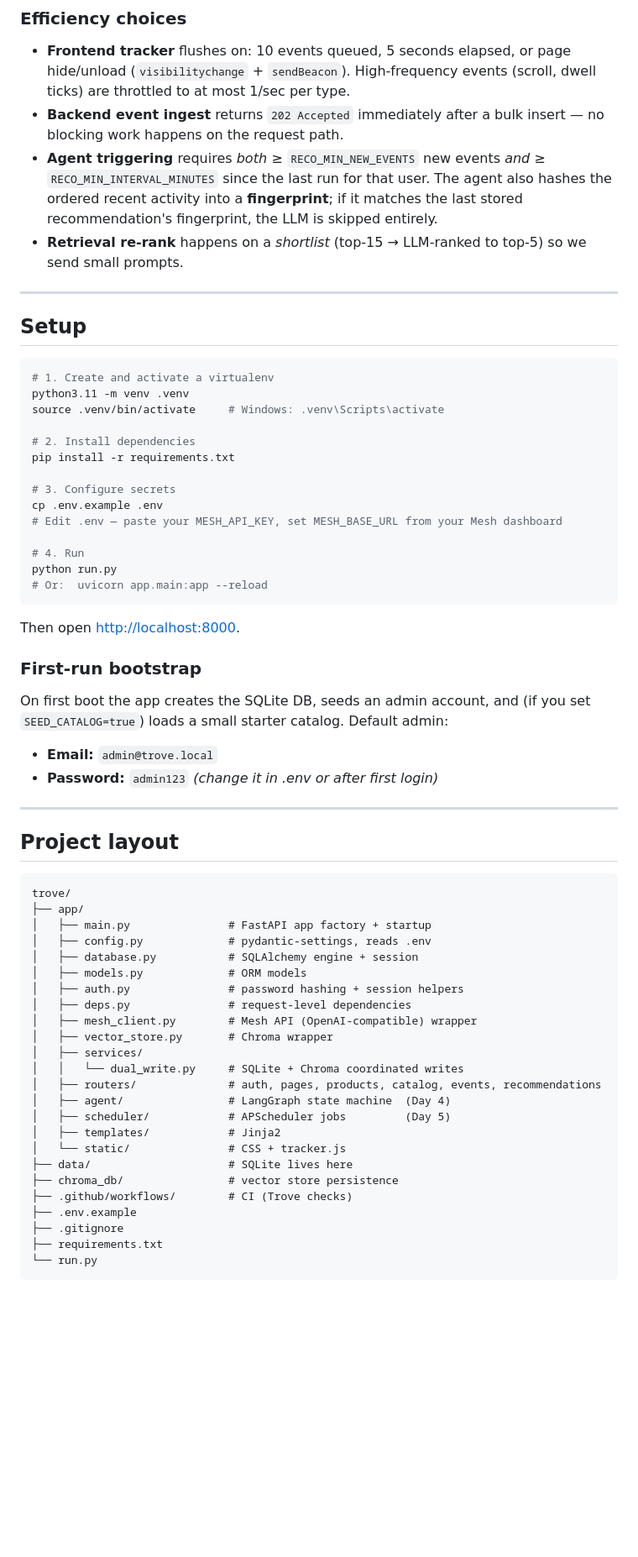
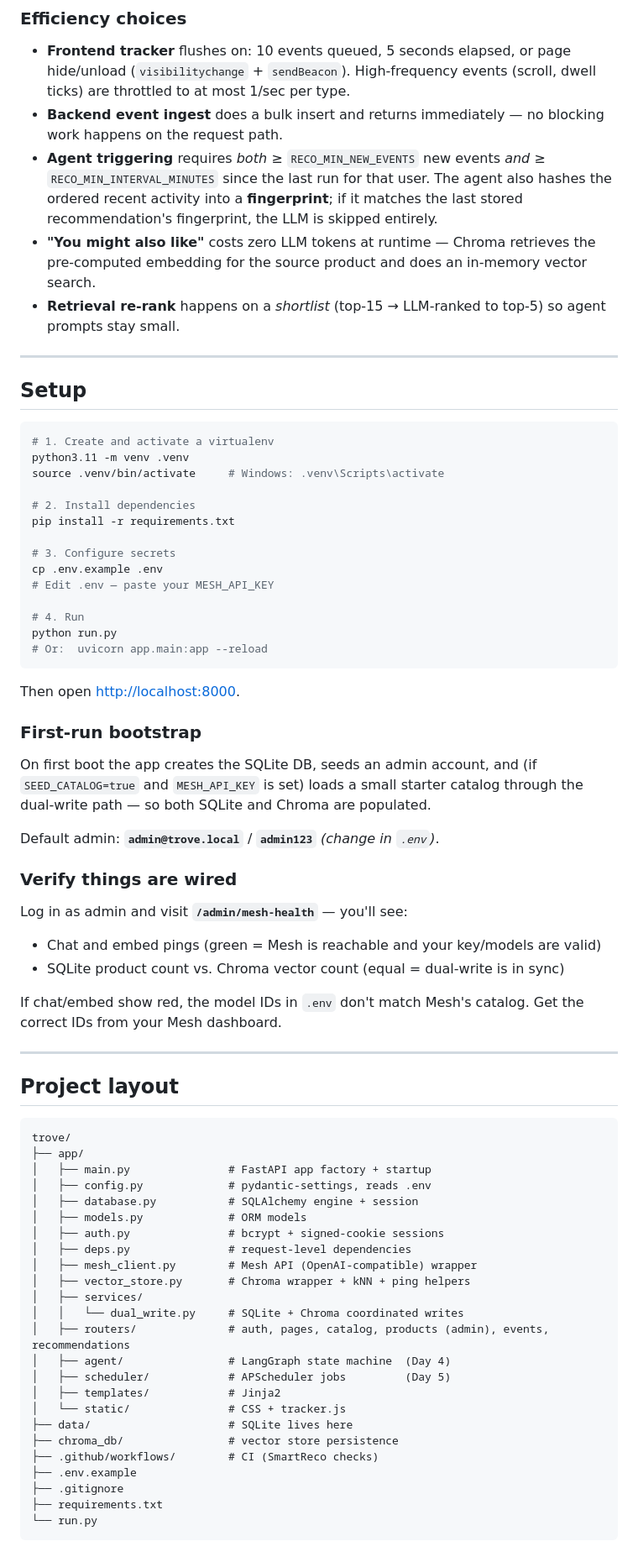
Before and after one commit to vajapravin/trove-ecommerce-recommendation, a Markdown page: README.md, the part around one of its changes. Shown at 84% size. GitHub-like rendering; blank space fills up the shorter version.

```diff
--- a/README.md
+++ b/README.md
@@ -61,9 +65,10 @@ Built for the **Trove Build Challenge 2026**.
 ### Efficiency choices
 
 - **Frontend tracker** flushes on: 10 events queued, 5 seconds elapsed, or page hide/unload (`visibilitychange` + `sendBeacon`). High-frequency events (scroll, dwell ticks) are throttled to at most 1/sec per type.
-- **Backend event ingest** returns `202 Accepted` immediately after a bulk insert — no blocking work happens on the request path.
+- **Backend event ingest** does a bulk insert and returns immediately — no blocking work happens on the request path.
 - **Agent triggering** requires *both* ≥ `RECO_MIN_NEW_EVENTS` new events *and* ≥ `RECO_MIN_INTERVAL_MINUTES` since the last run for that user. The agent also hashes the ordered recent activity into a **fingerprint**; if it matches the last stored recommendation's fingerprint, the LLM is skipped entirely.
-- **Retrieval re-rank** happens on a *shortlist* (top-15 → LLM-ranked to top-5) so we send small prompts.
+- **"You might also like"** costs zero LLM tokens at runtime — Chroma retrieves the pre-computed embedding for the source product and does an in-memory vector search.
+- **Retrieval re-rank** happens on a *shortlist* (top-15 → LLM-ranked to top-5) so agent prompts stay small.
 
 ---
 
@@ -79,7 +84,7 @@ pip install -r requirements.txt
 
 # 3. Configure secrets
 cp .env.example .env
-# Edit .env — paste your MESH_API_KEY, set MESH_BASE_URL from your Mesh dashboard
+# Edit .env — paste your MESH_API_KEY
 
 # 4. Run
 python run.py
@@ -90,10 +95,17 @@ Then open <http://localhost:8000>.
 
 ### First-run bootstrap
 
-On first boot the app creates the SQLite DB, seeds an admin account, and (if you set `SEED_CATALOG=true`) loads a small starter catalog. Default admin:
+On first boot the app creates the SQLite DB, seeds an admin account, and (if `SEED_CATALOG=true` and `MESH_API_KEY` is set) loads a small starter catalog through the dual-write path — so both SQLite and Chroma are populated.
 
-- **Email:** `admin@trove.local`
-- **Password:** `admin123`  *(change it in .env or after first login)*
+Default admin: **`admin@trove.local`** / **`admin123`** *(change in `.env`)*.
+
+### Verify things are wired
+
+Log in as admin and visit **`/admin/mesh-health`** — you'll see:
+- Chat and embed pings (green = Mesh is reachable and your key/models are valid)
+- SQLite product count vs. Chroma vector count (equal = dual-write is in sync)
+
+If chat/embed show red, the model IDs in `.env` don't match Mesh's catalog. Get the correct IDs from your Mesh dashboard.
 
 ---
 
@@ -106,20 +118,20 @@ trove/
 │   ├── config.py             # pydantic-settings, reads .env
 │   ├── database.py           # SQLAlchemy engine + session
 │   ├── models.py             # ORM models
-│   ├── auth.py               # password hashing + session helpers
+│   ├── auth.py               # bcrypt + signed-cookie sessions
 │   ├── deps.py               # request-level dependencies
 │   ├── mesh_client.py        # Mesh API (OpenAI-compatible) wrapper
-│   ├── vector_store.py       # Chroma wrapper
+│   ├── vector_store.py       # Chroma wrapper + kNN + ping helpers
 │   ├── services/
 │   │   └── dual_write.py     # SQLite + Chroma coordinated writes
-│   ├── routers/              # auth, pages, products, catalog, events, recommendations
+│   ├── routers/              # auth, pages, catalog, products (admin), events, recommendations
 │   ├── agent/                # LangGraph state machine  (Day 4)
 │   ├── scheduler/            # APScheduler jobs         (Day 5)
 │   ├── templates/            # Jinja2
 │   └── static/               # CSS + tracker.js
 ├── data/                     # SQLite lives here
 ├── chroma_db/                # vector store persistence
-├── .github/workflows/        # CI (Trove checks)
+├── .github/workflows/        # CI (SmartReco checks)
 ├── .env.example
 ├── .gitignore
 ├── requirements.txt
```
Also changed, not shown: other parts of README.md (+20 -16 lines), .github/pull_request_template.md (added, +17 -0 lines), CHANGELOG.md (added, +48 -0 lines).
